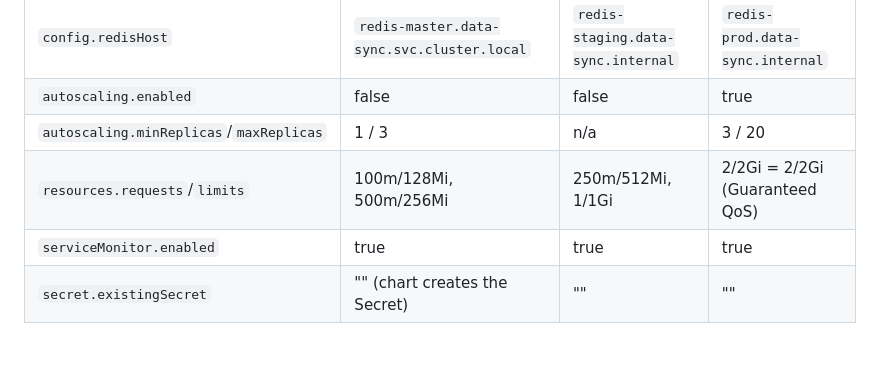
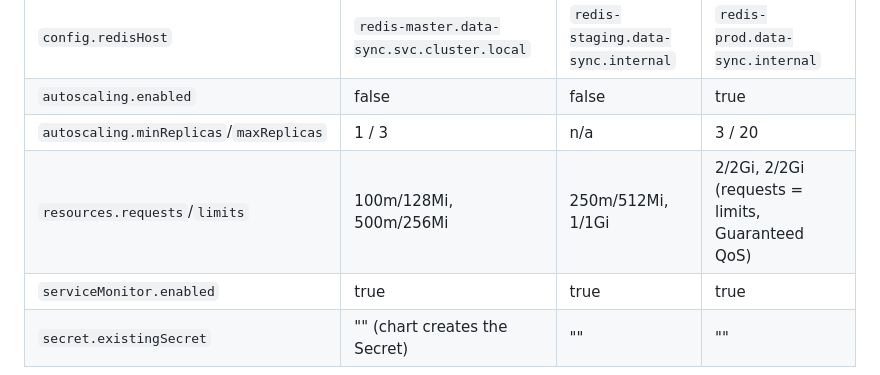
Before and after one commit to ArunKhrishna/data-sync-devops-assignment, a Markdown page: README.md, the part around the change. Drawn GitHub-style; blank space fills up the shorter version.

Commit message:
docs: clarify production resources row in README values table
'2/2Gi = 2/2Gi' read ambiguously; spelled out that requests and limits
are equal (Guaranteed QoS) instead.

```diff
--- a/README.md
+++ b/README.md
@@ -119,7 +119,7 @@ Deployment directly, regardless of which path deployed it.
 | `config.redisHost` | `redis-master.data-sync.svc.cluster.local` | `redis-staging.data-sync.internal` | `redis-prod.data-sync.internal` |
 | `autoscaling.enabled` | false | false | true |
 | `autoscaling.minReplicas`/`maxReplicas` | 1 / 3 | n/a | 3 / 20 |
-| `resources.requests`/`limits` | 100m/128Mi, 500m/256Mi | 250m/512Mi, 1/1Gi | 2/2Gi = 2/2Gi (Guaranteed QoS) |
+| `resources.requests`/`limits` | 100m/128Mi, 500m/256Mi | 250m/512Mi, 1/1Gi | 2/2Gi, 2/2Gi (requests = limits, Guaranteed QoS) |
 | `serviceMonitor.enabled` | true | true | true |
 | `secret.existingSecret` | "" (chart creates the Secret) | "" | "" |
 
```
